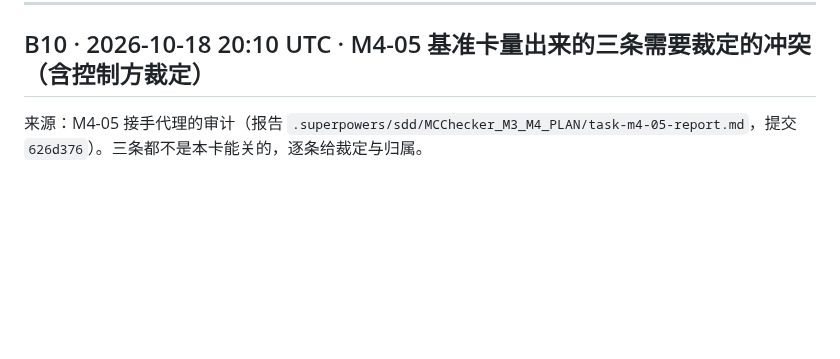
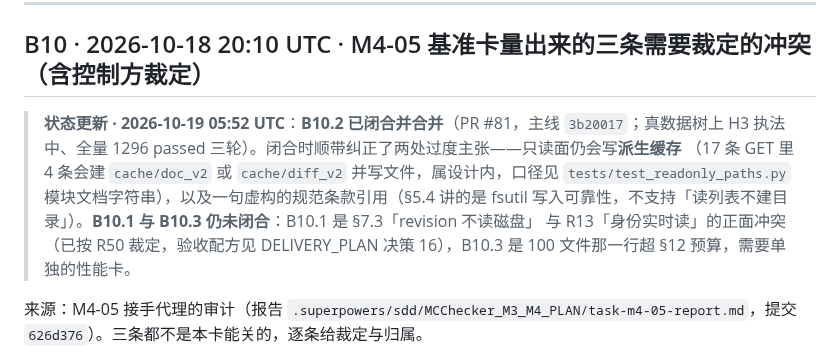
Before and after one commit to Arragon/MCChecker, a Markdown page: docs/MCChecker_BLOCKERS.md, the part around the change. Drawn GitHub-style; blank space fills up the shorter version.

Commit message:
docs(plan,blockers): §11.6 状态快照（B10.2 已合、#82/#83 待评审）与 B10 状态更新

```diff
--- a/docs/MCChecker_BLOCKERS.md
+++ b/docs/MCChecker_BLOCKERS.md
@@ -235,6 +235,15 @@ M3 计划估约 21 人日、M4 约 9.5 人日，共 26 卡。执行约束是「
 
 ## B10 · 2026-10-18 20:10 UTC · M4-05 基准卡量出来的三条需要裁定的冲突（含控制方裁定）
 
+> **状态更新 · 2026-10-19 05:52 UTC**：**B10.2 已闭合并合并**（PR #81，主线 `3b20017`；真数据树上
+> H3 执法中、全量 1296 passed 三轮）。闭合时顺带纠正了两处过度主张——只读面仍会写**派生缓存**
+> （17 条 GET 里 4 条会建 `cache/doc_v2` 或 `cache/diff_v2` 并写文件，属设计内，口径见
+> `tests/test_readonly_paths.py` 模块文档字符串），以及一句虚构的规范条款引用（§5.4 讲的是 fsutil
+> 写入可靠性，不支持「读列表不建目录」）。**B10.1 与 B10.3 仍未闭合**：B10.1 是 §7.3「revision 不读磁盘」
+> 与 R13「身份实时读」的正面冲突（已按 R50 裁定，验收配方见 DELIVERY_PLAN 决策 16），B10.3 是
+> 100 文件那一行超 §12 预算，需要单独的性能卡。
+
+
 来源：M4-05 接手代理的审计（报告 `.superpowers/sdd/MCChecker_M3_M4_PLAN/task-m4-05-report.md`，提交 `626d376`）。三条都不是本卡能关的，逐条给裁定与归属。
 
 **10.1 §7.3「`GET /revision` 不读磁盘」与 R13「身份每次实时读、不许加缓存」在任何 `{pid}` 路由上不可能同时成立。**
```
Also changed, not shown: docs/MCChecker_M3_M4_PLAN.md (+33 -0 lines).
